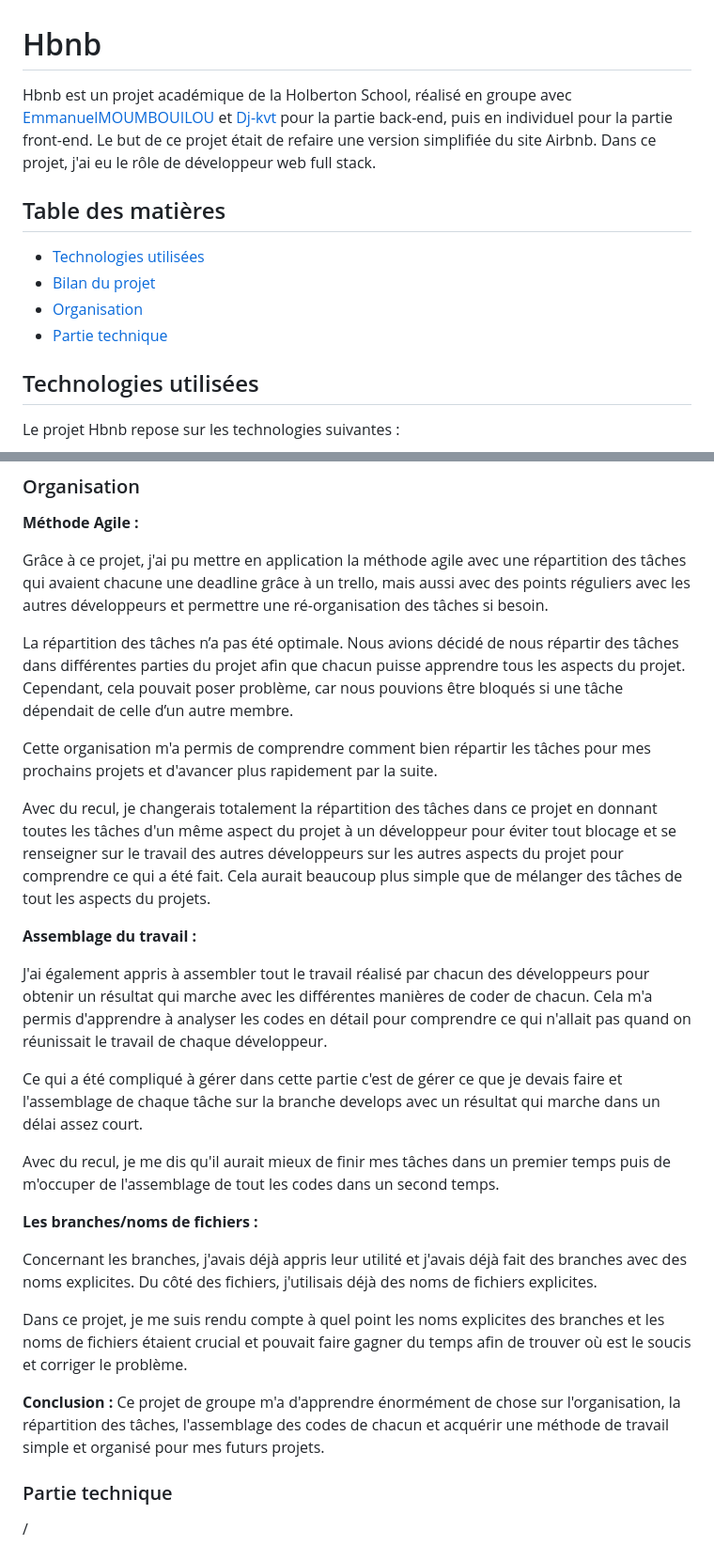
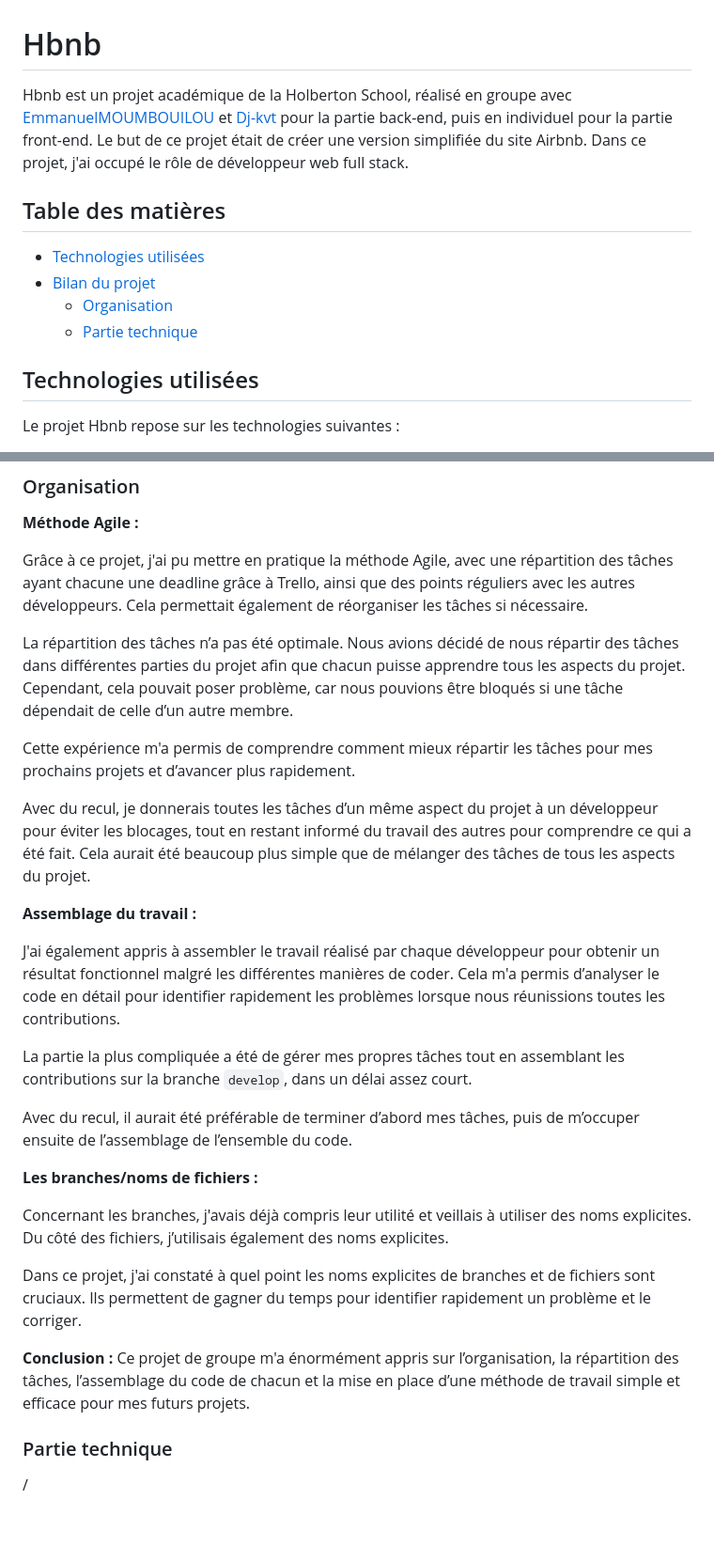
Before and after one commit to QuentinC26/holbertonschool-hbnb, a Markdown page: README.md, 2 parts joined by grey strips. Shown at 94% size. Drawn GitHub-style; blank space fills up the shorter version.

Commit message:
Refine README content for clarity and grammar
Updated the README to improve clarity and fix grammatical errors.

```diff
--- a/README.md
+++ b/README.md
@@ -1,14 +1,13 @@
 # Hbnb
 
-Hbnb est un projet académique de la Holberton School, réalisé en groupe avec [EmmanuelMOUMBOUILOU](https://github.com/EmmanuelMOUMBOUILOU) et [Dj-kvt](https://github.com/Dj-kvt) pour la partie back-end, puis en individuel pour la partie front-end. Le but de ce projet était de refaire une version simplifiée du site Airbnb. Dans ce projet, j'ai eu le rôle de développeur web full stack.
+Hbnb est un projet académique de la Holberton School, réalisé en groupe avec [EmmanuelMOUMBOUILOU](https://github.com/EmmanuelMOUMBOUILOU) et [Dj-kvt](https://github.com/Dj-kvt) pour la partie back-end, puis en individuel pour la partie front-end. Le but de ce projet était de créer une version simplifiée du site Airbnb. Dans ce projet, j'ai occupé le rôle de développeur web full stack.
 
 ## Table des matières
 
-
 - [Technologies utilisées](#technologiesutilisées)
 - [Bilan du projet](#bilanduprojet)
-- [Organisation](#organisation)
-- [Partie technique](#partietechnique)
+  - [Organisation](#organisation)
+  - [Partie technique](#partietechnique)
 
 ## Technologies utilisées
 
@@ -25,29 +24,29 @@ Le projet Hbnb repose sur les technologies suivantes :
 
 **Méthode Agile :**
 
-Grâce à ce projet, j'ai pu mettre en application la méthode agile avec une répartition des tâches qui avaient chacune une deadline grâce à un trello, mais aussi avec des points réguliers avec les autres développeurs et permettre une ré-organisation des tâches si besoin.
+Grâce à ce projet, j'ai pu mettre en pratique la méthode Agile, avec une répartition des tâches ayant chacune une deadline grâce à Trello, ainsi que des points réguliers avec les autres développeurs. Cela permettait également de réorganiser les tâches si nécessaire.
 
 La répartition des tâches n’a pas été optimale. Nous avions décidé de nous répartir des tâches dans différentes parties du projet afin que chacun puisse apprendre tous les aspects du projet. Cependant, cela pouvait poser problème, car nous pouvions être bloqués si une tâche dépendait de celle d’un autre membre.
 
-Cette organisation m'a permis de comprendre comment bien répartir les tâches pour mes prochains projets et d'avancer plus rapidement par la suite.
+Cette expérience m'a permis de comprendre comment mieux répartir les tâches pour mes prochains projets et d’avancer plus rapidement.
 
-Avec du recul, je changerais totalement la répartition des tâches dans ce projet en donnant toutes les tâches d'un même aspect du projet à un développeur pour éviter tout blocage et se renseigner sur le travail des autres développeurs sur les autres aspects du projet pour comprendre ce qui a été fait. Cela aurait beaucoup plus simple que de mélanger des tâches de tout les aspects du projets.
+Avec du recul, je donnerais toutes les tâches d’un même aspect du projet à un développeur pour éviter les blocages, tout en restant informé du travail des autres pour comprendre ce qui a été fait. Cela aurait été beaucoup plus simple que de mélanger des tâches de tous les aspects du projet.
 
 **Assemblage du travail :**
 
-J'ai également appris à assembler tout le travail réalisé par chacun des développeurs pour obtenir un résultat qui marche avec les différentes manières de coder de chacun. Cela m'a permis d'apprendre à analyser les codes en détail pour comprendre ce qui n'allait pas quand on réunissait le travail de chaque développeur.
+J'ai également appris à assembler le travail réalisé par chaque développeur pour obtenir un résultat fonctionnel malgré les différentes manières de coder. Cela m'a permis d’analyser le code en détail pour identifier rapidement les problèmes lorsque nous réunissions toutes les contributions.
 
-Ce qui a été compliqué à gérer dans cette partie c'est de gérer ce que je devais faire et l'assemblage de chaque tâche sur la branche develops avec un résultat qui marche dans un délai assez court.
+La partie la plus compliquée a été de gérer mes propres tâches tout en assemblant les contributions sur la branche `develop`, dans un délai assez court.
 
-Avec du recul, je me dis qu'il aurait mieux de finir mes tâches dans un premier temps puis de m'occuper de l'assemblage de tout les codes dans un second temps.
+Avec du recul, il aurait été préférable de terminer d’abord mes tâches, puis de m’occuper ensuite de l’assemblage de l’ensemble du code.
 
 **Les branches/noms de fichiers :**
 
-Concernant les branches, j'avais déjà appris leur utilité et j'avais déjà fait des branches avec des noms explicites. Du côté des fichiers, j'utilisais déjà des noms de fichiers explicites.
+Concernant les branches, j'avais déjà compris leur utilité et veillais à utiliser des noms explicites. Du côté des fichiers, j’utilisais également des noms explicites.
 
-Dans ce projet, je me suis rendu compte à quel point les noms explicites des branches et les noms de fichiers étaient crucial et pouvait faire gagner du temps afin de trouver où est le soucis et corriger le problème.
+Dans ce projet, j'ai constaté à quel point les noms explicites de branches et de fichiers sont cruciaux. Ils permettent de gagner du temps pour identifier rapidement un problème et le corriger.
 
-**Conclusion :** Ce projet de groupe m'a d'apprendre énormément de chose sur l'organisation, la répartition des tâches, l'assemblage des codes de chacun et acquérir une méthode de travail simple et organisé pour mes futurs projets.
+**Conclusion :** Ce projet de groupe m'a énormément appris sur l’organisation, la répartition des tâches, l’assemblage du code de chacun et la mise en place d’une méthode de travail simple et efficace pour mes futurs projets.
 
 ### Partie technique
 
```
